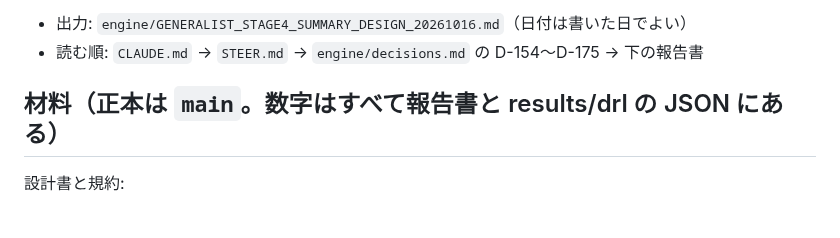
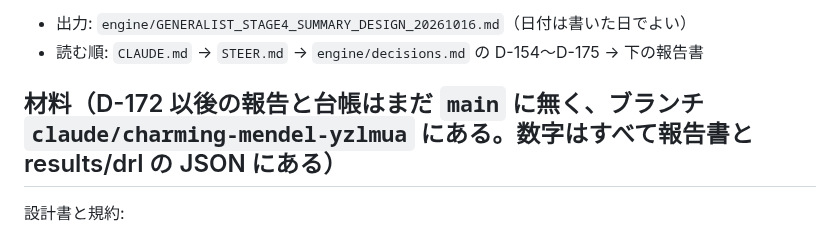
Before and after one commit to okuson-droid/meicho_engine, a Markdown page: engine/COWORK_REQUEST_STAGE4_SUMMARY_20261015.md, the part around the change. Drawn GitHub-style.

Commit message:
Cowork への依頼文: 材料の置き場をブランチと明記
Co-Authored-By: Claude Opus 5.5 <noreply@anthropic.com>
Claude-Session: https://claude.ai/code/session_01NjB1DJb2rDTbqAuJT5UA3y

```diff
--- a/engine/COWORK_REQUEST_STAGE4_SUMMARY_20261015.md
+++ b/engine/COWORK_REQUEST_STAGE4_SUMMARY_20261015.md
@@ -7,7 +7,7 @@
 - 出力: `engine/GENERALIST_STAGE4_SUMMARY_DESIGN_20261016.md`（日付は書いた日でよい）
 - 読む順: `CLAUDE.md` → `STEER.md` → `engine/decisions.md` の D-154〜D-175 → 下の報告書
 
-## 材料（正本は `main`。数字はすべて報告書と results/drl の JSON にある）
+## 材料（D-172 以後の報告と台帳はまだ `main` に無く、ブランチ `claude/charming-mendel-yzlmua` にある。数字はすべて報告書と results/drl の JSON にある）
 
 設計書と規約:
 - `engine/GENERALIST_STAGE4_DESIGN_20261001.md`（段階4・D-154）
```
